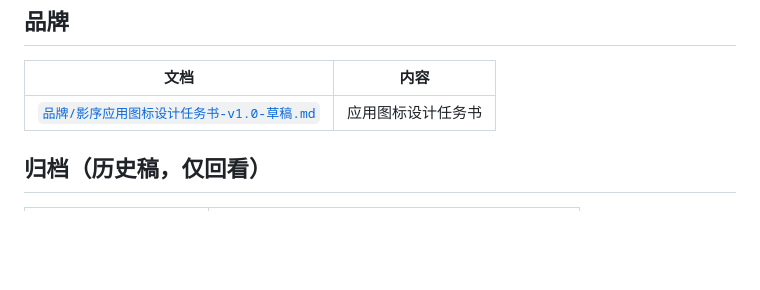
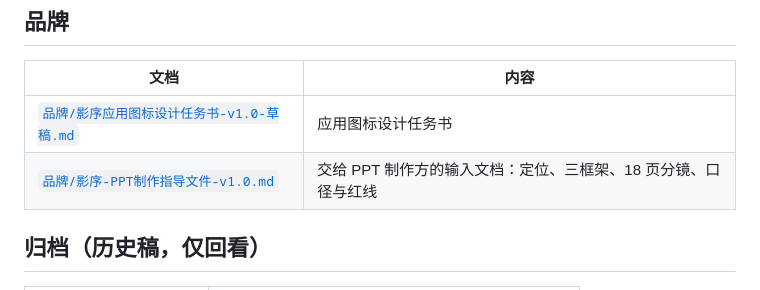
Before and after one commit to new-yingxu/yingxu, a Markdown page: docs/README.md, the part around the change. GitHub-like rendering; blank space fills up the shorter version.

```diff
--- a/docs/README.md
+++ b/docs/README.md
@@ -41,6 +41,7 @@
 | 文档 | 内容 |
 |---|---|
 | [`品牌/影序应用图标设计任务书-v1.0-草稿.md`](品牌/影序应用图标设计任务书-v1.0-草稿.md) | 应用图标设计任务书 |
+| [`品牌/影序-PPT制作指导文件-v1.0.md`](品牌/影序-PPT制作指导文件-v1.0.md) | 交给 PPT 制作方的输入文档：定位、三框架、18 页分镜、口径与红线 |
 
 ## 归档（历史稿，仅回看）
 
```
Also changed, not shown: docs/品牌/影序-PPT制作指导文件-v1.0.md (added, +347 -0 lines).
